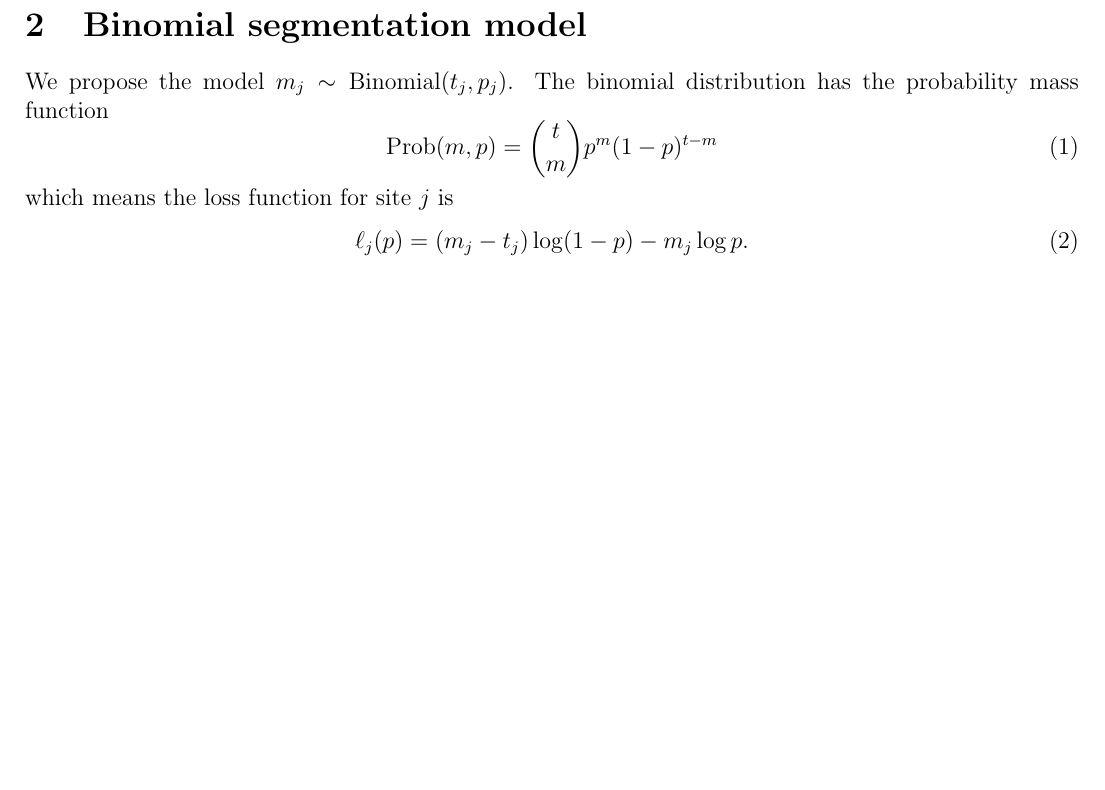
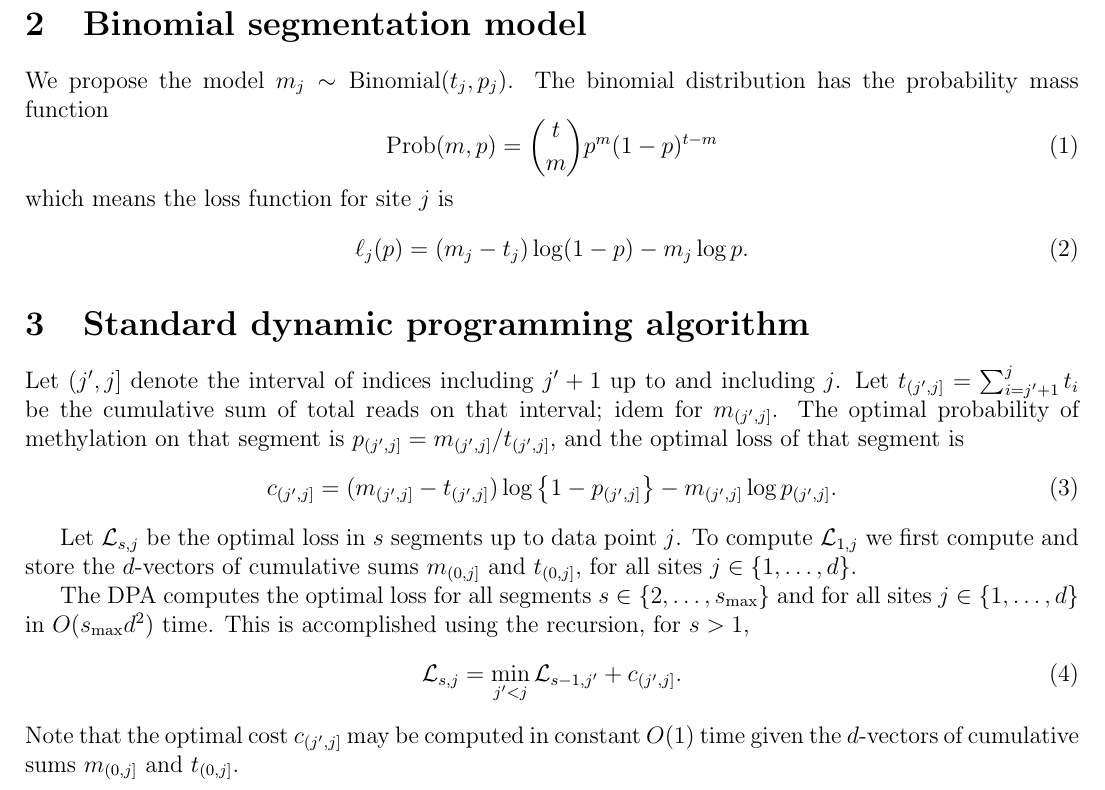
Before and after one commit to tdhock/binomial-seg, a LaTeX document (HOCKING-binomial-seg.tex): part of page 1 of 2, cut so that both start at the same text, the shorter picture padded with empty space. Compiled offline with pdfLaTeX.

Commit message:
DP equations

```diff
--- a/HOCKING-binomial-seg.tex
+++ b/HOCKING-binomial-seg.tex
@@ -55,6 +55,46 @@ which means the loss function for site $j$ is
   \ell_j(p) = (m_j - t_j) \log(1-p) - m_j\log p.
 \end{equation}
 
+\section{Standard dynamic programming algorithm}
+
+Let $(j', j]$ denote the interval of indices including $j'+1$ up to
+and including $j$. Let $t_{(j', j]} = \sum_{i=j'+1}^{j} t_i$ be the
+cumulative sum of total reads on that interval; idem for $m_{(j',
+  j]}$. The optimal probability of methylation on that segment is
+$p_{(j', j]} = m_{(j', j]}/t_{(j', j]}$, and the optimal loss of that
+segment is
+\begin{equation}
+  \label{eq:optimal-cost}
+  c_{(j', j]} =
+  ( m_{(j', j]} - t_{(j', j]} )
+  \log\left\{
+    1 - p_{(j', j]}
+  \right\}
+  - m_{(j', j]}
+  \log p_{(j', j]}.
+\end{equation}
+
+Let $\mathcal L_{s,j}$ be the optimal loss in $s$ segments up to data
+point $j$. To compute $\mathcal L_{1, j}$ we first compute and store
+the $d$-vectors of cumulative sums $m_{(0, j]}$ and $t_{(0, j]}$, for
+all sites $j\in\{1, \dots, d\}$.
+
+The DPA computes the optimal loss for all segments $s\in\{2, \dots,
+s_{\text{max}} \}$ and for all sites $j\in\{1, \dots, d\}$ in
+$O(s_{\text{max}} d^2)$ time. This is accomplished using the
+recursion, for $s>1$,
+\begin{equation}
+  \label{eq:dpa-recursion}
+  \mathcal L_{s, j} =
+  \min_{j' < j}
+  \mathcal L_{s-1, j'}
+  +
+  c_{(j', j]}.
+\end{equation}
+Note that the optimal cost $c_{(j', j]}$ may be computed in constant
+$O(1)$ time given the $d$-vectors of cumulative sums $m_{(0, j]}$ and
+$t_{(0, j]}$.
+
 \section{Pruned dynamic programming algorithm}
 
 To use the pDPA of \citet{pruned-dp} for the binomial distribution we
```
